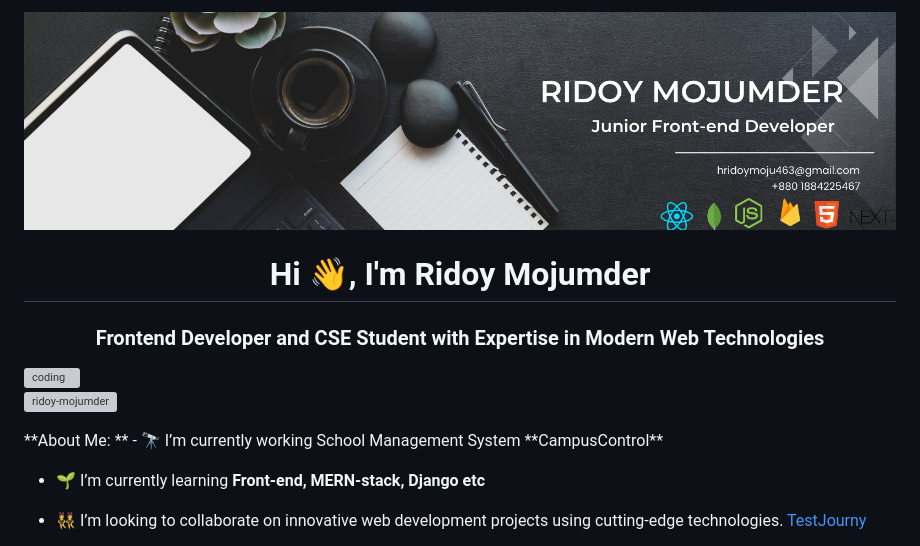
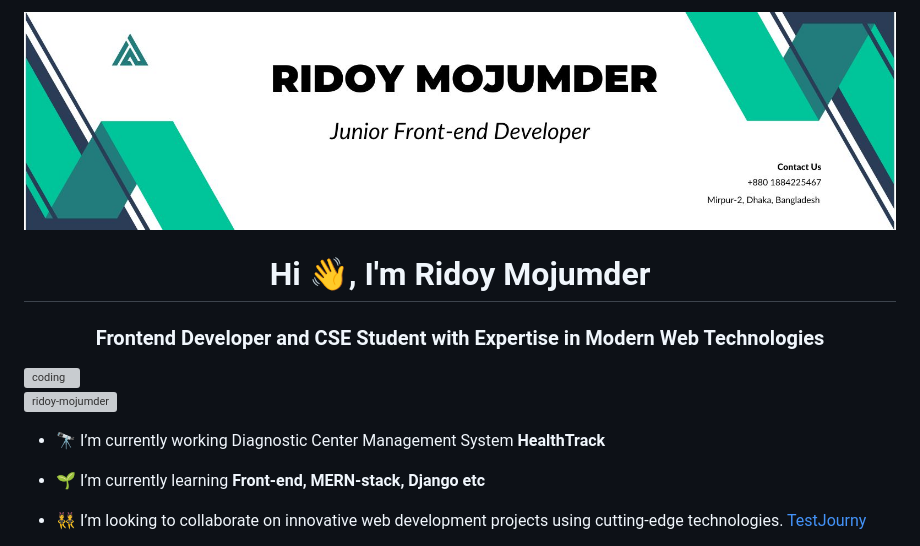
Before and after one commit to Ridoy-Mojumder/Ridoy-Mojumder, a Markdown page: README.md, the part around one of its changes. GitHub-like rendering; grey boxes are pictures that could not be loaded.

```diff
--- a/README.md
+++ b/README.md
@@ -1,4 +1,4 @@
-![logo](https://github.com/Ridoy-Mojumder/Ridoy-Mojumder/blob/48dee8c65ccba8e7af93473ea0b5ce4d31123e8f/banner.png)
+![logo](https://github.com/Ridoy-Mojumder/Ridoy-Mojumder/blob/main/Junior%20Web%20Developer.jpg)
 <h1 align="center">Hi 👋, I'm Ridoy Mojumder</h1>
 <h3 align="center">Frontend Developer and CSE Student with Expertise in Modern Web Technologies</h3>
 
@@ -6,8 +6,8 @@
 
 
 <p align="left"> <img src="https://komarev.com/ghpvc/?username=ridoy-mojumder&label=Profile%20views&color=0e75b6&style=flat" alt="ridoy-mojumder" /> </p>
-**About Me: **
-- 🔭 I’m currently working School Management System **CampusControl**
+
+- 🔭 I’m currently working Diagnostic Center Management System **HealthTrack**
 
 - 🌱 I’m currently learning **Front-end, MERN-stack, Django etc**
 
```
Also changed, not shown: other parts of README.md (+5 -16 lines).
